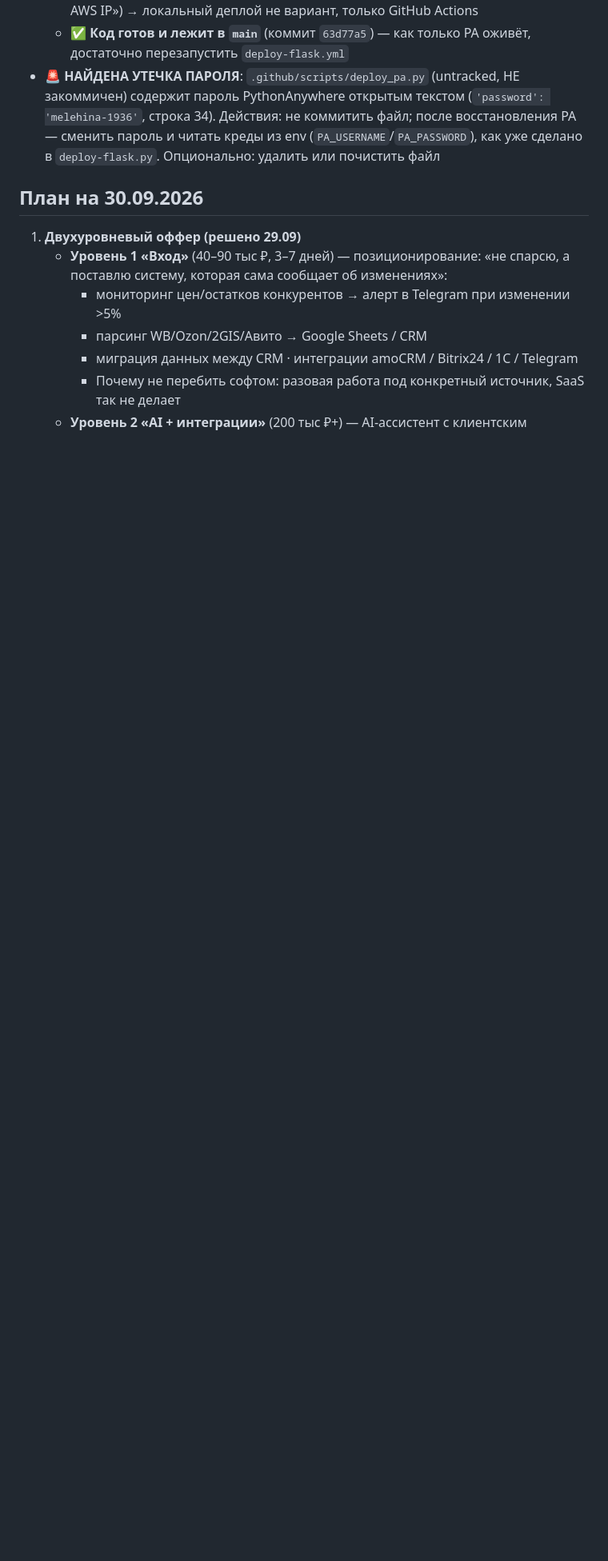
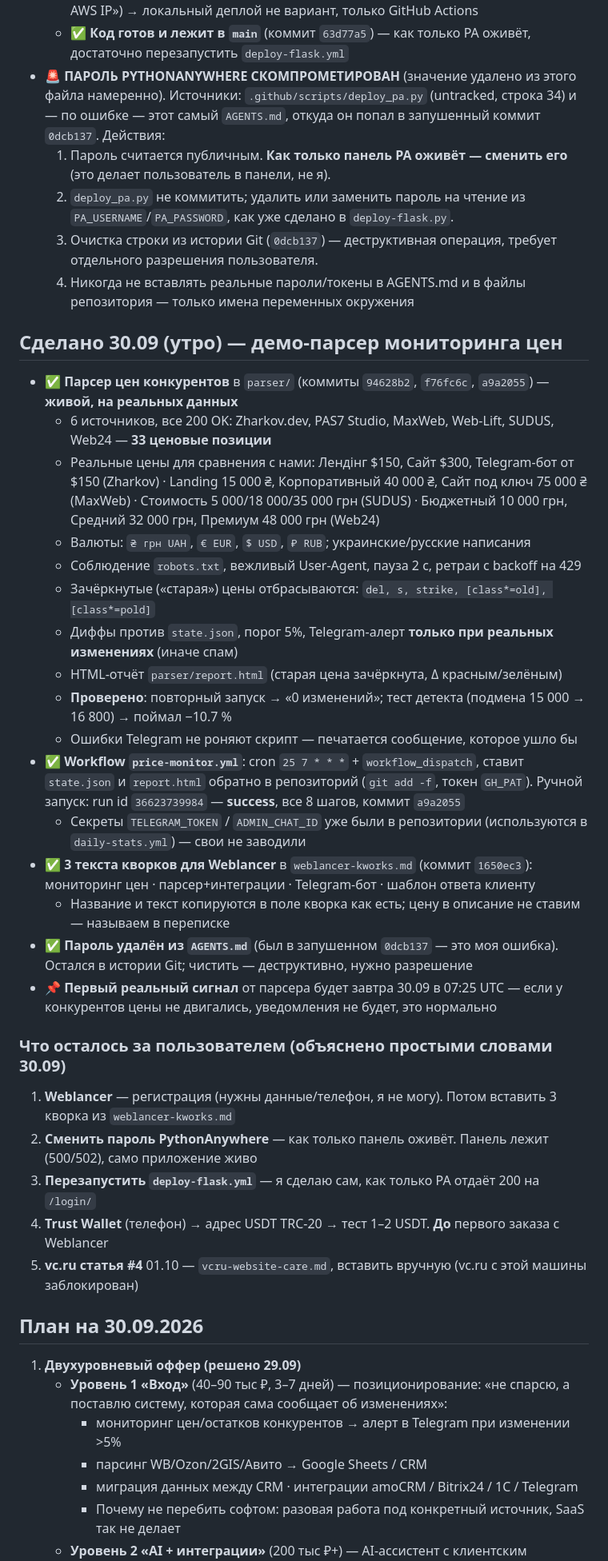
Before and after one commit to uriy-as/site, a Markdown page: AGENTS.md, the part around the change. Shown at 80% size. Drawn GitHub-style; blank space fills up the shorter version.

Commit message:
AGENTS: record price monitor (parser/ + price-monitor workflow + 3 weblancer kworks), redact leaked PA password

```diff
--- a/AGENTS.md
+++ b/AGENTS.md
@@ -458,7 +458,36 @@
   - Само приложение **живо**: `astap.pythonanywhere.com/api/stats` → 200. Поля `sources`/`lead_sources`/`lead_pages` в живом ответе пока отсутствуют — деплой не прошёл
   - Панель PA с нашей сети недоступна и раньше («Провайдер блокирует TCP 443 на AWS IP») → локальный деплой не вариант, только GitHub Actions
   - ✅ **Код готов и лежит в `main`** (коммит `63d77a5`) — как только PA оживёт, достаточно перезапустить `deploy-flask.yml`
-- 🚨 **НАЙДЕНА УТЕЧКА ПАРОЛЯ**: `.github/scripts/deploy_pa.py` (untracked, НЕ закоммичен) содержит пароль PythonAnywhere открытым текстом (`'password': 'melehina-1936'`, строка 34). Действия: не коммитить файл; после восстановления PA — сменить пароль и читать креды из env (`PA_USERNAME`/`PA_PASSWORD`), как уже сделано в `deploy-flask.py`. Опционально: удалить или почистить файл
+- 🚨 **ПАРОЛЬ PYTHONANYWHERE СКОМПРОМЕТИРОВАН** (значение удалено из этого файла намеренно). Источники: `.github/scripts/deploy_pa.py` (untracked, строка 34) и — по ошибке — этот самый `AGENTS.md`, откуда он попал в запушенный коммит `0dcb137`. Действия:
+  1. Пароль считается публичным. **Как только панель PA оживёт — сменить его** (это делает пользователь в панели, не я).
+  2. `deploy_pa.py` не коммитить; удалить или заменить пароль на чтение из `PA_USERNAME`/`PA_PASSWORD`, как уже сделано в `deploy-flask.py`.
+  3. Очистка строки из истории Git (`0dcb137`) — деструктивная операция, требует отдельного разрешения пользователя.
+  4. Никогда не вставлять реальные пароли/токены в AGENTS.md и в файлы репозитория — только имена переменных окружения
+
+## Сделано 30.09 (утро) — демо-парсер мониторинга цен
+- ✅ **Парсер цен конкурентов** в `parser/` (коммиты `94628b2`, `f76fc6c`, `a9a2055`) — **живой, на реальных данных**
+  - 6 источников, все 200 OK: Zharkov.dev, PAS7 Studio, MaxWeb, Web-Lift, SUDUS, Web24 — **33 ценовые позиции**
+  - Реальные цены для сравнения с нами: Лендінг $150, Сайт $300, Telegram-бот от $150 (Zharkov) · Landing 15 000 ₴, Корпоративный 40 000 ₴, Сайт под ключ 75 000 ₴ (MaxWeb) · Стоимость 5 000/18 000/35 000 грн (SUDUS) · Бюджетный 10 000 грн, Средний 32 000 грн, Премиум 48 000 грн (Web24)
+  - Валюты: `₴ грн UAH`, `€ EUR`, `$ USD`, `₽ RUB`; украинские/русские написания
+  - Соблюдение `robots.txt`, вежливый User-Agent, пауза 2 с, ретраи с backoff на 429
+  - Зачёркнутые («старая») цены отбрасываются: `del, s, strike, [class*=old], [class*=pold]`
+  - Диффы против `state.json`, порог 5%, Telegram-алерт **только при реальных изменениях** (иначе спам)
+  - HTML-отчёт `parser/report.html` (старая цена зачёркнута, Δ красным/зелёным)
+  - **Проверено**: повторный запуск → «0 изменений»; тест детекта (подмена 15 000 → 16 800) → поймал −10.7 %
+  - Ошибки Telegram не роняют скрипт — печатается сообщение, которое ушло бы
+- ✅ **Workflow `price-monitor.yml`**: cron `25 7 * * *` + `workflow_dispatch`, ставит `state.json` и `report.html` обратно в репозиторий (`git add -f`, токен `GH_PAT`). Ручной запуск: run id `36623739984` — **success**, все 8 шагов, коммит `a9a2055`
+  - Секреты `TELEGRAM_TOKEN` / `ADMIN_CHAT_ID` уже были в репозитории (используются в `daily-stats.yml`) — свои не заводили
+- ✅ **3 текста кворков для Weblancer** в `weblancer-kworks.md` (коммит `1650ec3`): мониторинг цен · парсер+интеграции · Telegram-бот · шаблон ответа клиенту
+  - Название и текст копируются в поле кворка как есть; цену в описание не ставим — называем в переписке
+- ✅ **Пароль удалён из `AGENTS.md`** (был в запушенном `0dcb137` — это моя ошибка). Остался в истории Git; чистить — деструктивно, нужно разрешение
+- 📌 **Первый реальный сигнал** от парсера будет завтра 30.09 в 07:25 UTC — если у конкурентов цены не двигались, уведомления не будет, это нормально
+
+### Что осталось за пользователем (объяснено простыми словами 30.09)
+1. **Weblancer** — регистрация (нужны данные/телефон, я не могу). Потом вставить 3 кворка из `weblancer-kworks.md`
+2. **Сменить пароль PythonAnywhere** — как только панель оживёт. Панель лежит (500/502), само приложение живо
+3. **Перезапустить `deploy-flask.yml`** — я сделаю сам, как только PA отдаёт 200 на `/login/`
+4. **Trust Wallet** (телефон) → адрес USDT TRC-20 → тест 1–2 USDT. **До** первого заказа с Weblancer
+5. **vc.ru статья #4** 01.10 — `vcru-website-care.md`, вставить вручную (vc.ru с этой машины заблокирован)
 
 ## План на 30.09.2026
 1. **Двухуровневый оффер (решено 29.09)**
```
